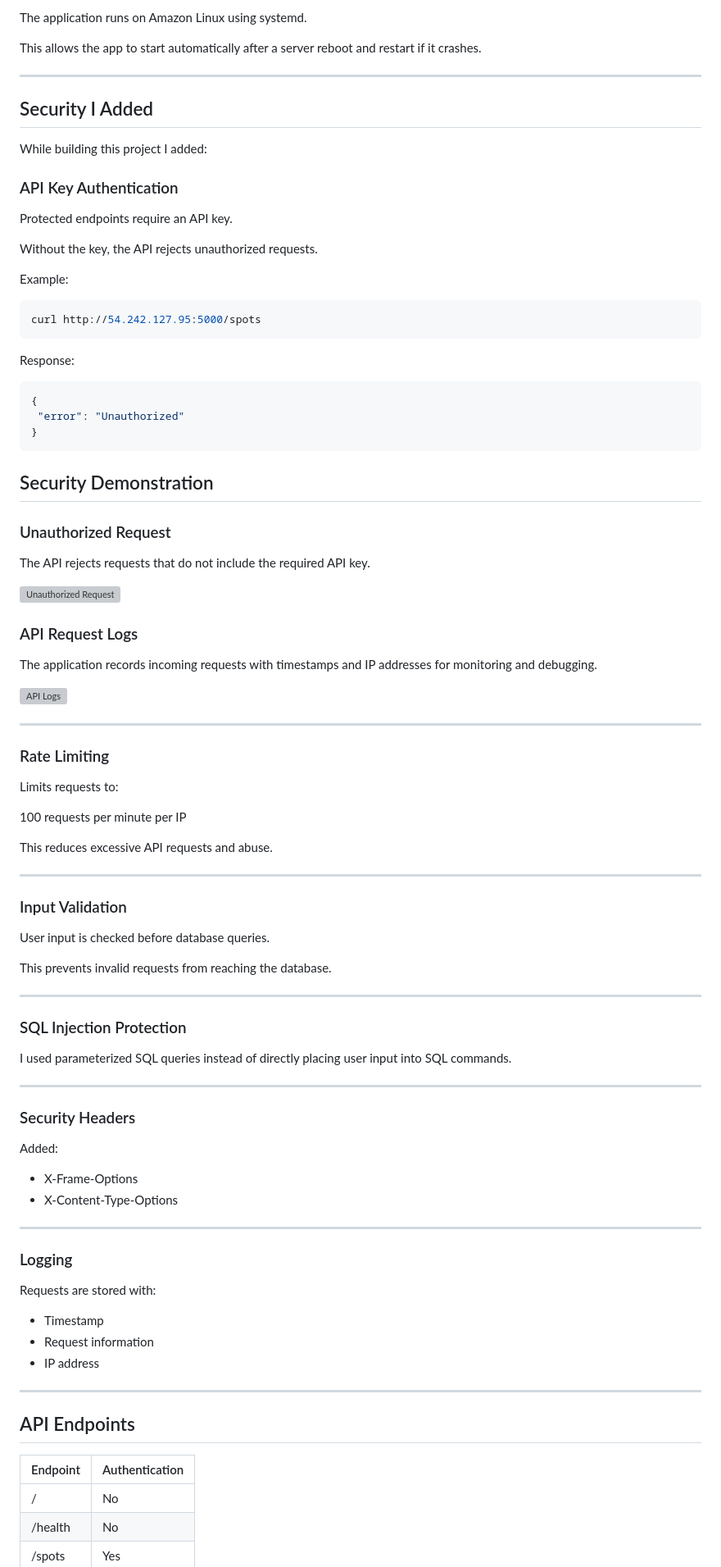
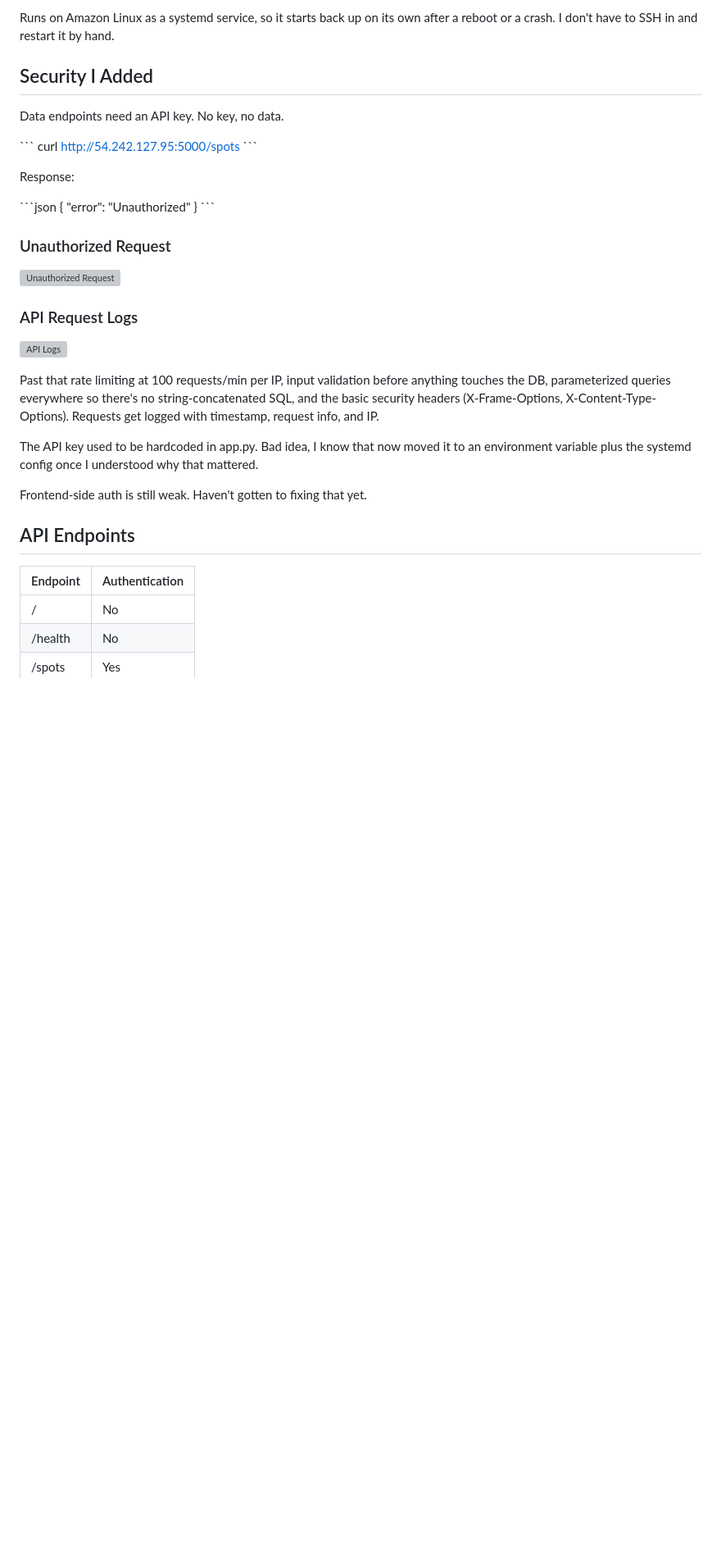
Before and after one commit to zubiya-tech/SecureCloud-Tourist-API, a Markdown page: README.md, the part around one of its changes. Shown at 82% size. Rendered like a GitHub page; blank space fills up the shorter version; grey boxes are pictures that could not be loaded.

````diff
--- a/README.md
+++ b/README.md
@@ -92,96 +82,48 @@ SQLite Database
 
-The application runs on Amazon Linux using systemd.
-
-This allows the app to start automatically after a server reboot and restart if it crashes.
-
----
+Runs on Amazon Linux as a systemd service, so it starts back up on its own after a reboot or a crash. I don't have to SSH in and restart it by hand.
 
 ## Security I Added
 
-While building this project I added:
+Data endpoints need an API key. No key, no data.
 
-### API Key Authentication
-
-Protected endpoints require an API key.
-
-Without the key, the API rejects unauthorized requests.
-
-Example:
-
-```bash
+\```
 curl http://54.242.127.95:5000/spots
-```
+\```
 
 Response:
 
-```json
+\```json
 {
- "error": "Unauthorized"
+  "error": "Unauthorized"
 }
-```
-## Security Demonstration
+\```
 
 ### Unauthorized Request
 
-The API rejects requests that do not include the required API key.
+
 
 ![Unauthorized Request](screenshots/unauthorized-access.png)
 
+
+
 ### API Request Logs
 
-The application records incoming requests with timestamps and IP addresses for monitoring and debugging.
+
 
 ![API Logs](screenshots/api-log.png)
 
----
 
-### Rate Limiting
 
-Limits requests to:
+Past that rate limiting at 100 requests/min per IP, input validation before anything touches the DB, parameterized queries everywhere so there's no string-concatenated SQL, and the basic security headers (X-Frame-Options, X-Content-Type-Options). Requests get logged with timestamp, request info, and IP.
 
-100 requests per minute per IP
+The API key used to be hardcoded in app.py. Bad idea, I know that now moved it to an environment variable plus the systemd config once I understood why that mattered.
 
-This reduces excessive API requests and abuse.
-
----
-
-### Input Validation
-
-User input is checked before database queries.
-
-This prevents invalid requests from reaching the database.
-
----
-
-### SQL Injection Protection
-
-I used parameterized SQL queries instead of directly placing user input into SQL commands.
-
----
-
-### Security Headers
-
-Added:
-
-- X-Frame-Options
-- X-Content-Type-Options
-
----
-
-### Logging
-
-Requests are stored with:
-
-- Timestamp
-- Request information
-- IP address
-
----
+Frontend-side auth is still weak. Haven't gotten to fixing that yet.
 
 ## API Endpoints
 
 | Endpoint | Authentication |
-|---|---|
+|----------|----------------|
 | / | No |
 | /health | No |
 | /spots | Yes |
````
Also changed, not shown: other parts of README.md (+82 -131 lines).
